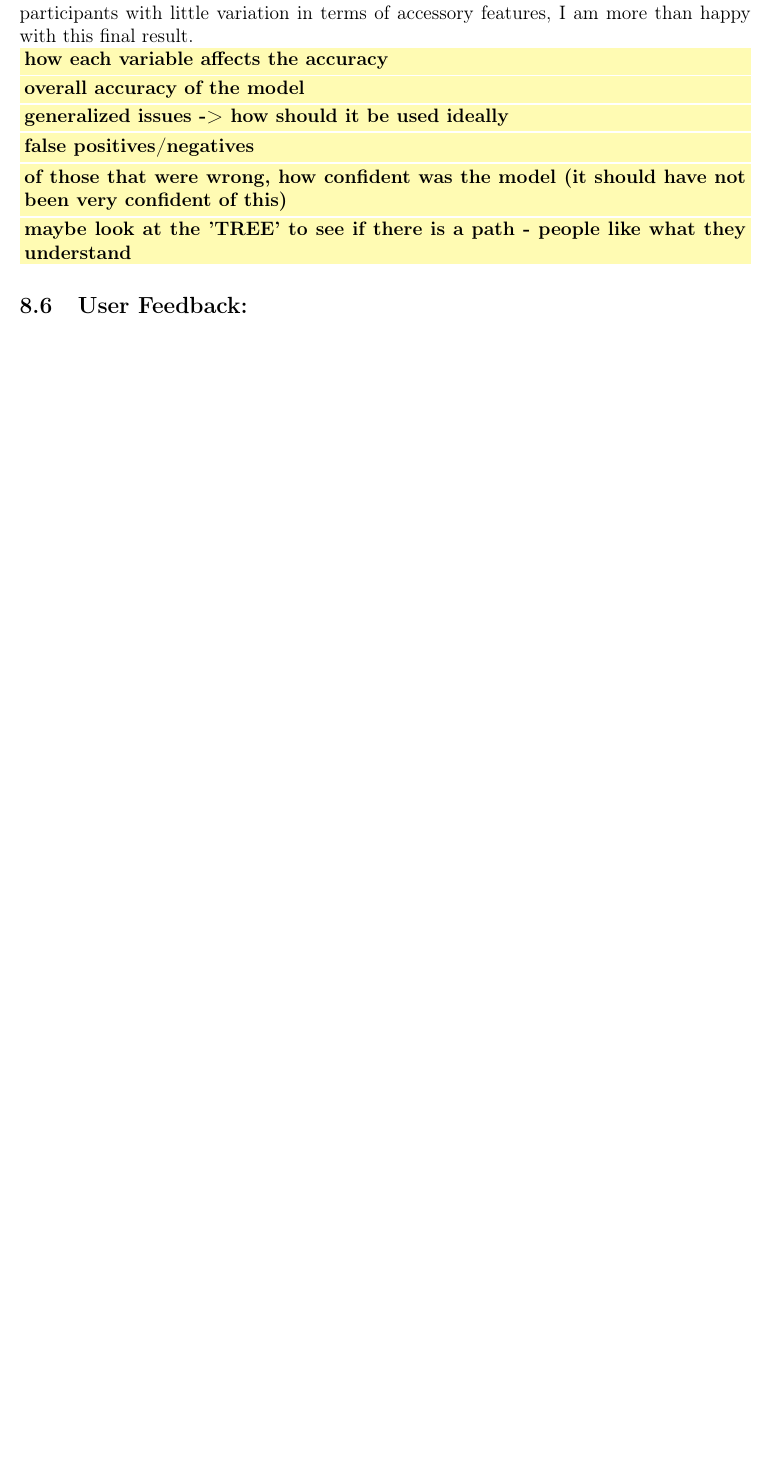
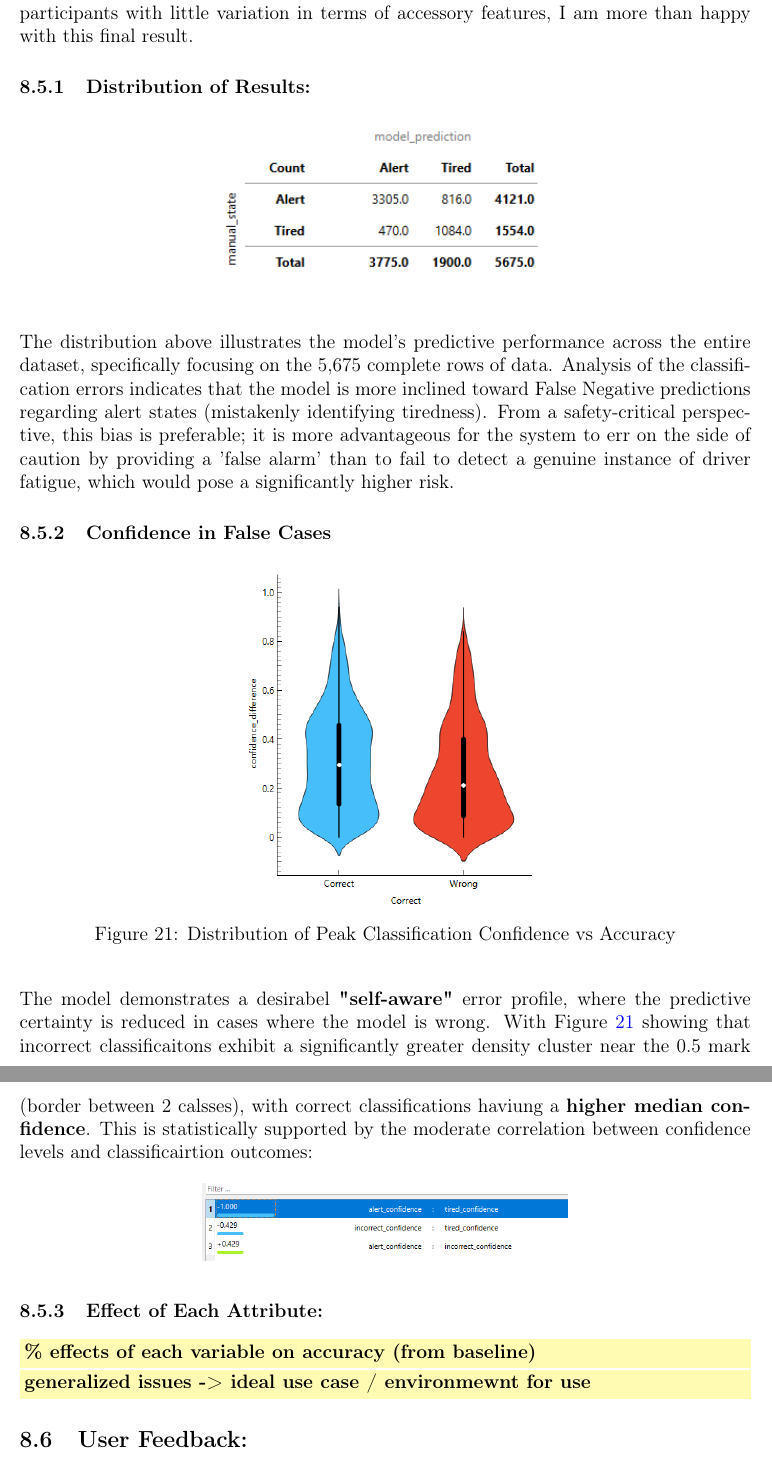
Before and after one commit to CharlesES-342/Driver-Drowsiness-Dissertation, a LaTeX thesis (Report/Dissertation_report.tex, which reads Report/chapters/evaluation.tex): part of page 43 of 45 before the commit and two parts of pages 43 and 44 of 46 after it, the two joined at a grey line, cut so that both start at the same text, the shorter picture padded with empty space. Compiled offline with pdfLaTeX.

Commit message:
overall section begun

```diff
--- a/Report/chapters/evaluation.tex
+++ b/Report/chapters/evaluation.tex
@@ -413,12 +412,37 @@ classification. With $50/50$ being the average split for simple guesses, indepen
 variety of circumstances. Considering that this was all trained off of one dataset, which consisted of a fixed camera angle, same vehicle,
 same lighting conditions and a limited number of participants with little variation in terms of accessory features, I am more than happy
 with this final result.
-\\\TODO{how each variable affects the accuracy}
-\TODO{overall accuracy of the model}
-\TODO{generalized issues -> how should it be used ideally}
-\TODO{false positives/negatives}
-\TODO{of those that were wrong, how confident was the model (it should have not been very confident of this)}
-\TODO{maybe look at the 'TREE' to see if there is a path - people like what they understand}
+\subsubsection{Distribution of Results:}
+\begin{figure}[H]
+    \centering
+    \includegraphics[width=0.5\textwidth]{images/true-pos-true-neg.png}
+\end{figure}
+The distribution above illustrates the model's predictive performance across the entire dataset, specifically focusing on the 5,675 complete
+rows of data. Analysis of the classification errors indicates that the model is more inclined toward False Negative predictions regarding
+alert states (mistakenly identifying tiredness). From a safety-critical perspective, this bias is preferable; it is more advantageous for the
+system to err on the side of caution by providing a 'false alarm' than to fail to detect a genuine instance of driver fatigue, which would pose
+a significantly higher risk.
+
+\subsubsection{Confidence in False Cases}
+\begin{figure}[H]
+    \centering
+    \includegraphics[width=0.4\textwidth]{images/conf_diff_wrong.png}
+    \caption{Distribution of Peak Classification Confidence vs Accuracy}
+    \label{fig:confidence vs correction}
+\end{figure}
+The model demonstrates a desirabel \textbf{"self-aware"} error profile, where the predictive certainty is reduced in cases where the model is wrong. With
+Figure \ref{fig:confidence vs correction} showing that incorrect classificaitons exhibit a significantly greater density cluster near the 0.5 mark (border between 2
+calsses), with correct classifications haviung a \textbf{higher median confidence}. This is statistically supported by the moderate correlation between
+confidence levels and classificairtion outcomes:
+\begin{figure}[H]
+    \centering
+    \includegraphics[width=0.5\textwidth]{images/error_rate_correlation.png}
+\end{figure}
+
+\subsubsection{Effect of Each Attribute:}
+\TODO{\% effects of each variable on accuracy (from baseline)}
+\TODO{generalized issues -> ideal use case / environmewnt for use}
+
 
 
 
```
Also changed, not shown: Report/Images/conf_diff_wrong.png (added), Report/Images/error_rate_correlation.png (added), Report/Images/true-pos-true-neg.png (added), Report/chapters/evaluation.tex (9 more changed lines), 1 other file.
